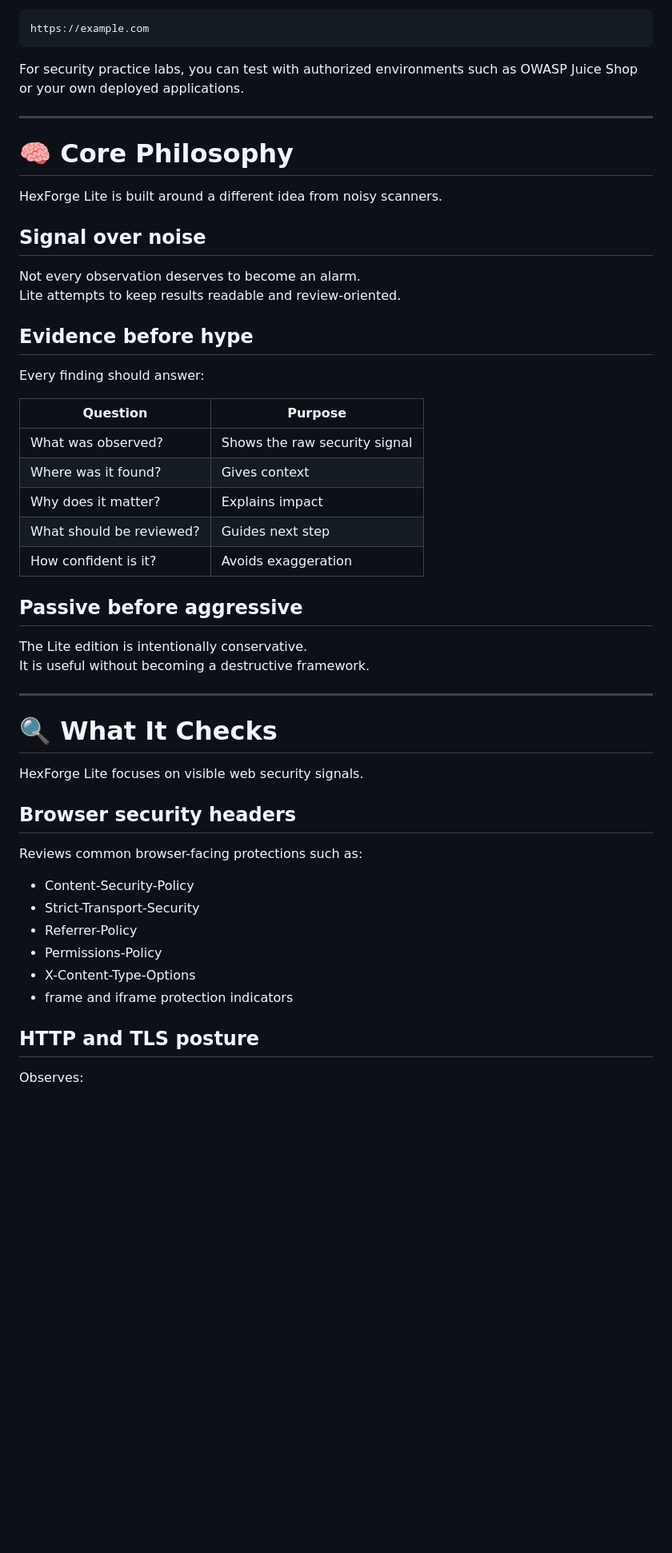
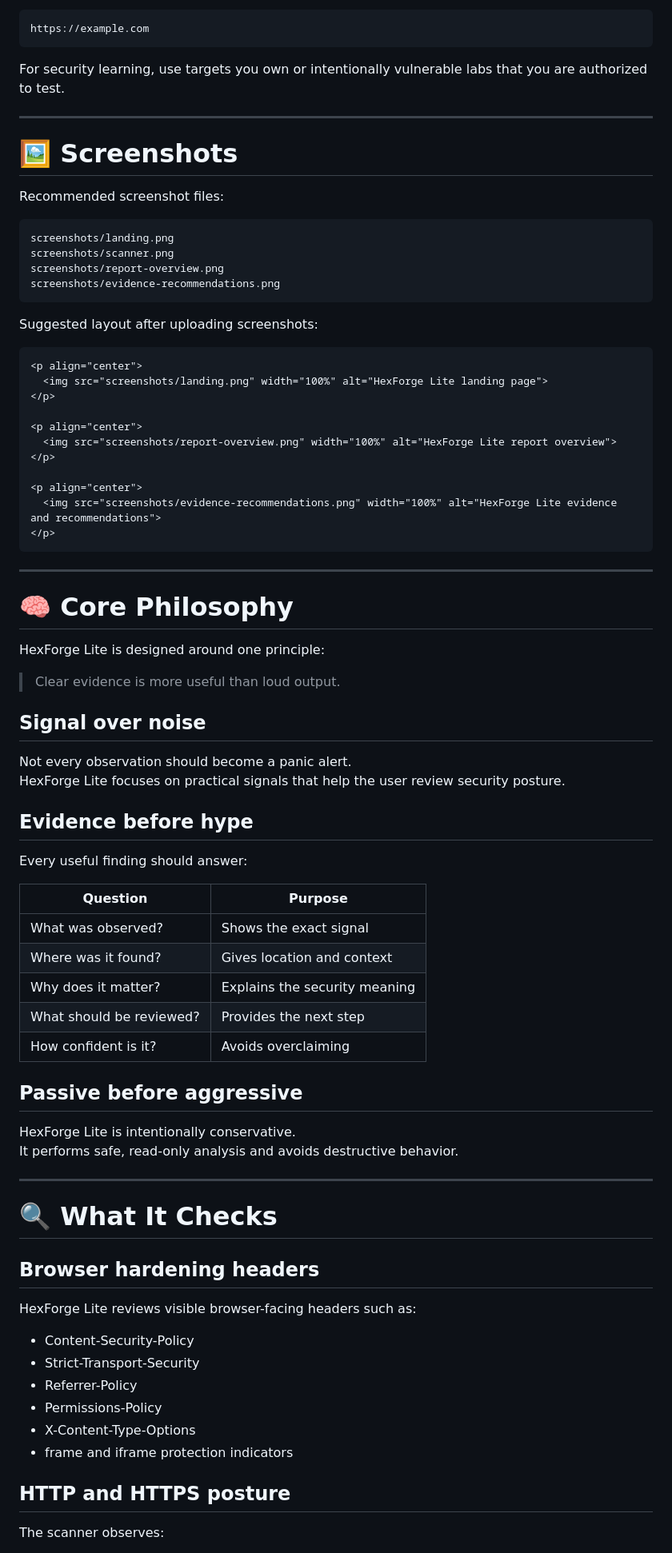
Before and after one commit to BP202302/hexforge-security-lite, a Markdown page: README.md, the part around one of its changes. Shown at 80% size. Rendered like a GitHub page; blank space fills up the shorter version.

````diff
--- a/README.md
+++ b/README.md
@@ -103,45 +109,76 @@ Recommended first test target:
 https://example.com
 ```
 
-For security practice labs, you can test with authorized environments such as OWASP Juice Shop or your own deployed applications.
+For security learning, use targets you own or intentionally vulnerable labs that you are authorized to test.
+
+---
+
+# 🖼️ Screenshots
+
+<!-- Agregar fotos -->
+
+Recommended screenshot files:
+
+```text
+screenshots/landing.png
+screenshots/scanner.png
+screenshots/report-overview.png
+screenshots/evidence-recommendations.png
+```
+
+Suggested layout after uploading screenshots:
+
+```markdown
+<p align="center">
+  <img src="screenshots/landing.png" width="100%" alt="HexForge Lite landing page">
+</p>
+
+<p align="center">
+  <img src="screenshots/report-overview.png" width="100%" alt="HexForge Lite report overview">
+</p>
+
+<p align="center">
+  <img src="screenshots/evidence-recommendations.png" width="100%" alt="HexForge Lite evidence and recommendations">
+</p>
+```
 
 ---
 
 # 🧠 Core Philosophy
 
-HexForge Lite is built around a different idea from noisy scanners.
+HexForge Lite is designed around one principle:
+
+> Clear evidence is more useful than loud output.
 
 ## Signal over noise
 
-Not every observation deserves to become an alarm.
-Lite attempts to keep results readable and review-oriented.
+Not every observation should become a panic alert.
+HexForge Lite focuses on practical signals that help the user review security posture.
 
 ## Evidence before hype
 
-Every finding should answer:
+Every useful finding should answer:
 
 | Question | Purpose |
 |---|---|
-| What was observed? | Shows the raw security signal |
-| Where was it found? | Gives context |
-| Why does it matter? | Explains impact |
-| What should be reviewed? | Guides next step |
-| How confident is it? | Avoids exaggeration |
+| What was observed? | Shows the exact signal |
+| Where was it found? | Gives location and context |
+| Why does it matter? | Explains the security meaning |
+| What should be reviewed? | Provides the next step |
+| How confident is it? | Avoids overclaiming |
 
 ## Passive before aggressive
 
-The Lite edition is intentionally conservative.
-It is useful without becoming a destructive framework.
+HexForge Lite is intentionally conservative.
+It performs safe, read-only analysis and avoids destructive behavior.
 
 ---
 
 # 🔍 What It Checks
 
-HexForge Lite focuses on visible web security signals.
+## Browser hardening headers
 
-## Browser security headers
-
-Reviews common browser-facing protections such as:
+HexForge Lite reviews visible browser-facing headers such as:
 
 - Content-Security-Policy
 - Strict-Transport-Security
@@ -150,7 +187,7 @@ Reviews common browser-facing protections such as:
 - X-Content-Type-Options
 - frame and iframe protection indicators
 
-## HTTP and TLS posture
+## HTTP and HTTPS posture
 
-Observes:
+The scanner observes:
 
````
Also changed, not shown: other parts of README.md (+141 -95 lines).
